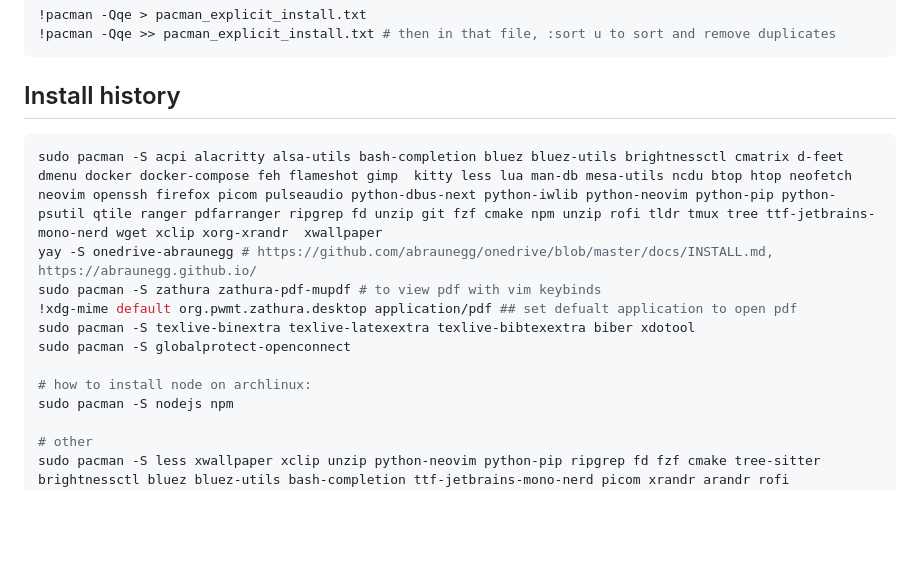
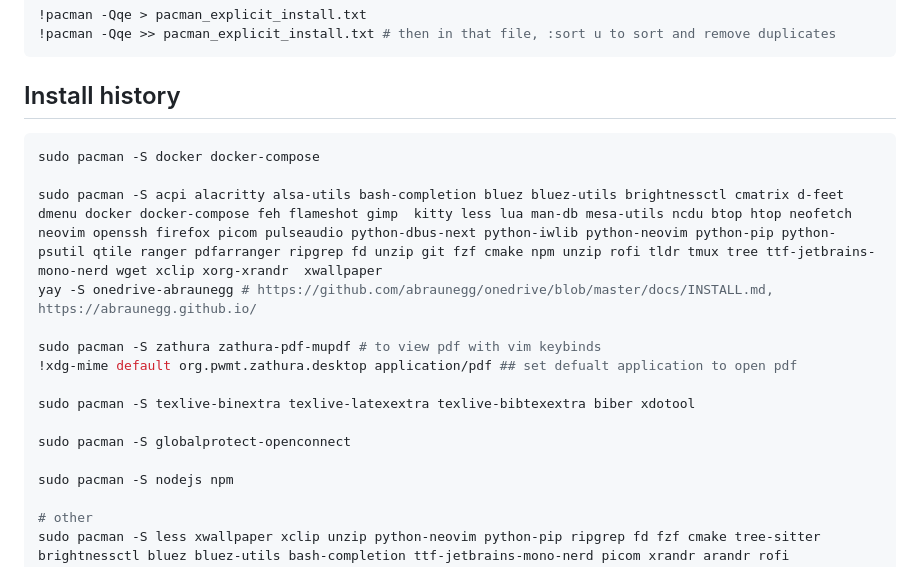
Before and after one commit to yanglited/.dotfiles, a Markdown page: README.md, the part around the change. Rendered like a GitHub page; blank space fills up the shorter version.

````diff
--- a/README.md
+++ b/README.md
@@ -23,14 +23,18 @@ sudo pacman -S --needed - < pacman_explicit_install.txt
 
 ## Install history
 ```bash
+sudo pacman -S docker docker-compose
+
 sudo pacman -S acpi alacritty alsa-utils bash-completion bluez bluez-utils brightnessctl cmatrix d-feet dmenu docker docker-compose feh flameshot gimp  kitty less lua man-db mesa-utils ncdu btop htop neofetch neovim openssh firefox picom pulseaudio python-dbus-next python-iwlib python-neovim python-pip python-psutil qtile ranger pdfarranger ripgrep fd unzip git fzf cmake npm unzip rofi tldr tmux tree ttf-jetbrains-mono-nerd wget xclip xorg-xrandr  xwallpaper
 yay -S onedrive-abraunegg # https://github.com/abraunegg/onedrive/blob/master/docs/INSTALL.md, https://abraunegg.github.io/
+
 sudo pacman -S zathura zathura-pdf-mupdf # to view pdf with vim keybinds
 !xdg-mime default org.pwmt.zathura.desktop application/pdf ## set defualt application to open pdf
+
 sudo pacman -S texlive-binextra texlive-latexextra texlive-bibtexextra biber xdotool
+
 sudo pacman -S globalprotect-openconnect
 
-# how to install node on archlinux:
 sudo pacman -S nodejs npm
 
 # other
````
